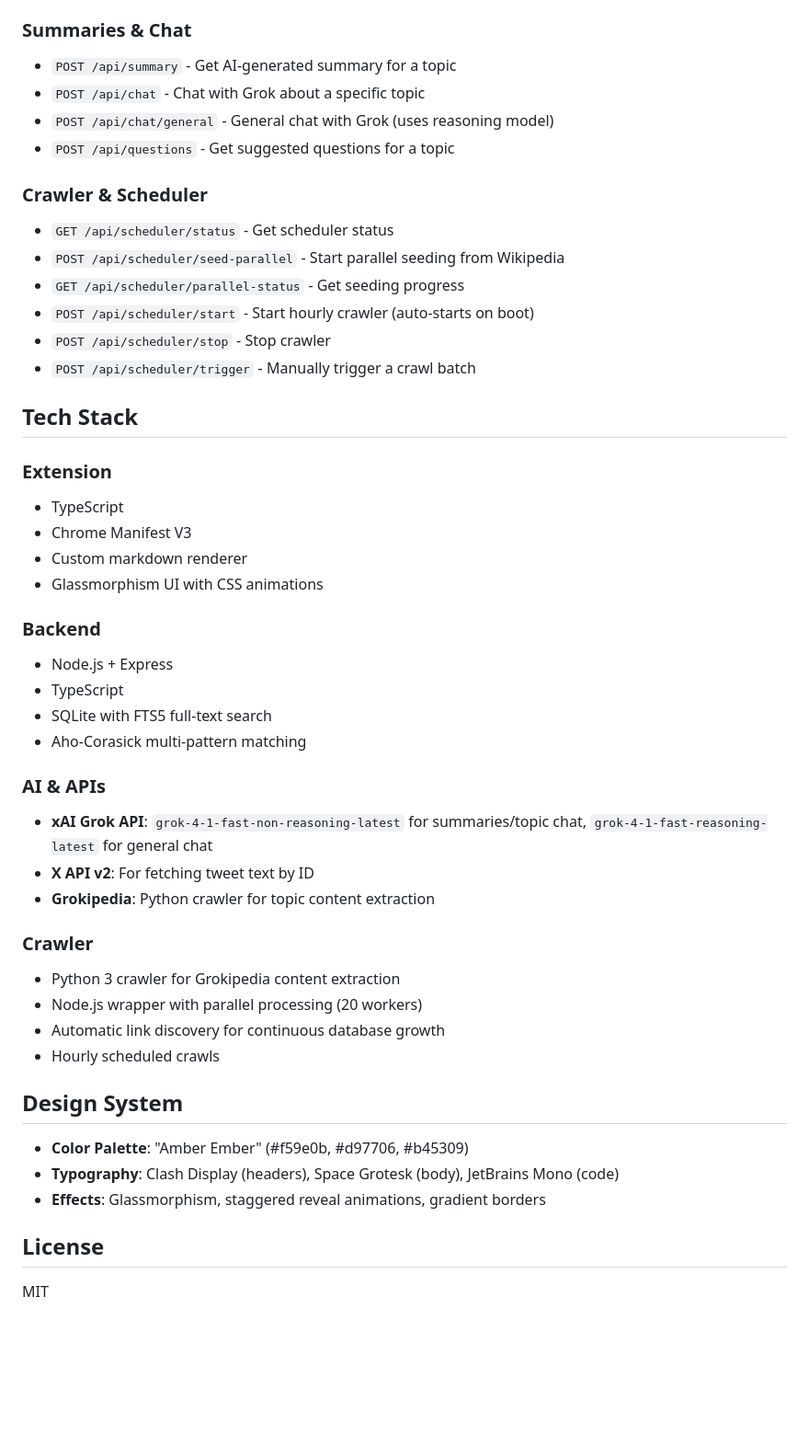
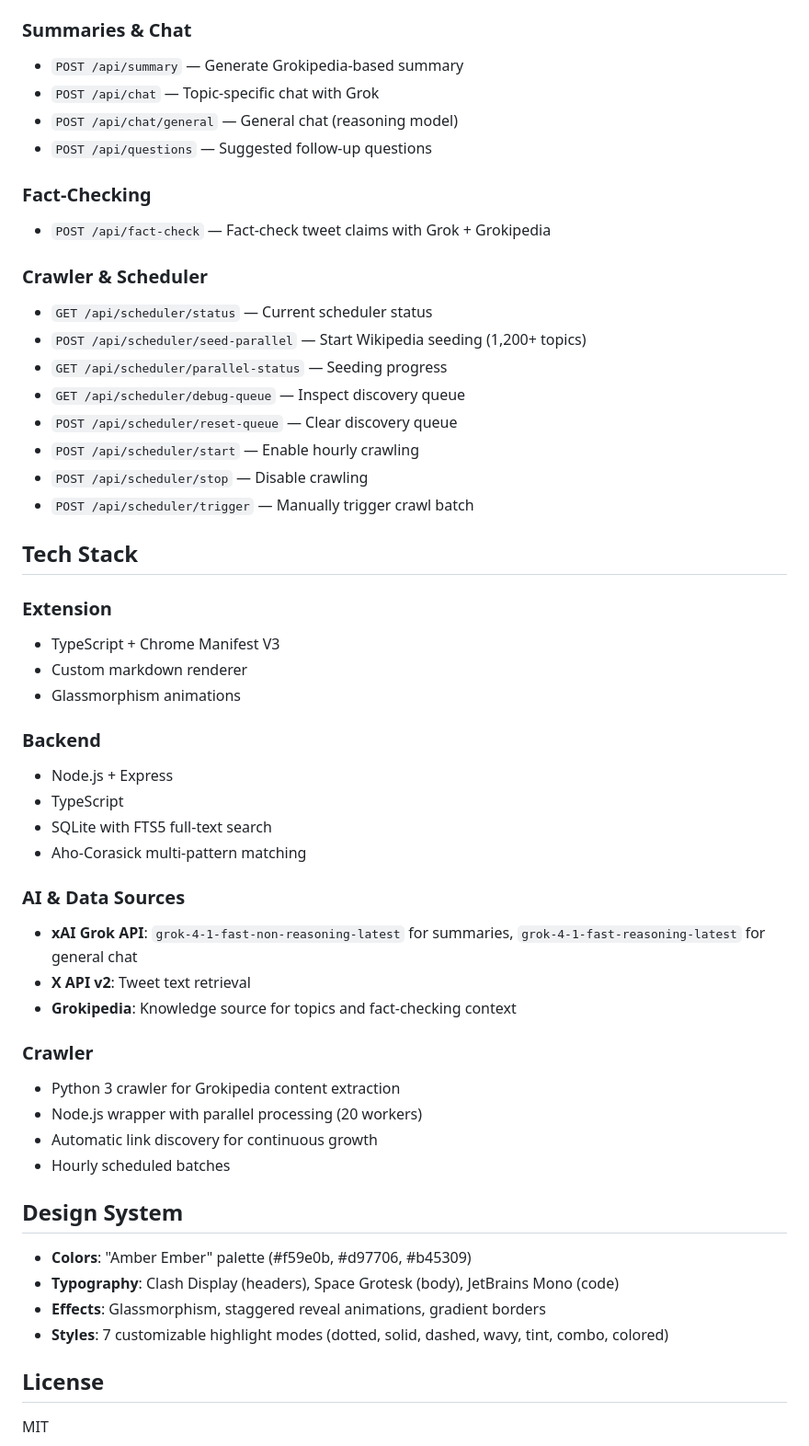
Before and after one commit to superluis0/Cognitia, a Markdown page: README.md, the part around one of its changes. Shown at 92% size. Drawn GitHub-style; blank space fills up the shorter version.

```diff
--- a/README.md
+++ b/README.md
@@ -127,25 +144,29 @@ npm run build
 
 ### Summaries & Chat
-- `POST /api/summary` - Get AI-generated summary for a topic
-- `POST /api/chat` - Chat with Grok about a specific topic
-- `POST /api/chat/general` - General chat with Grok (uses reasoning model)
-- `POST /api/questions` - Get suggested questions for a topic
+- `POST /api/summary` — Generate Grokipedia-based summary
+- `POST /api/chat` — Topic-specific chat with Grok
+- `POST /api/chat/general` — General chat (reasoning model)
+- `POST /api/questions` — Suggested follow-up questions
+
+### Fact-Checking
+- `POST /api/fact-check` — Fact-check tweet claims with Grok + Grokipedia
 
 ### Crawler & Scheduler
-- `GET /api/scheduler/status` - Get scheduler status
-- `POST /api/scheduler/seed-parallel` - Start parallel seeding from Wikipedia
-- `GET /api/scheduler/parallel-status` - Get seeding progress
-- `POST /api/scheduler/start` - Start hourly crawler (auto-starts on boot)
-- `POST /api/scheduler/stop` - Stop crawler
-- `POST /api/scheduler/trigger` - Manually trigger a crawl batch
+- `GET /api/scheduler/status` — Current scheduler status
+- `POST /api/scheduler/seed-parallel` — Start Wikipedia seeding (1,200+ topics)
+- `GET /api/scheduler/parallel-status` — Seeding progress
+- `GET /api/scheduler/debug-queue` — Inspect discovery queue
+- `POST /api/scheduler/reset-queue` — Clear discovery queue
+- `POST /api/scheduler/start` — Enable hourly crawling
+- `POST /api/scheduler/stop` — Disable crawling
+- `POST /api/scheduler/trigger` — Manually trigger crawl batch
 
 ## Tech Stack
 
 ### Extension
-- TypeScript
-- Chrome Manifest V3
+- TypeScript + Chrome Manifest V3
 - Custom markdown renderer
-- Glassmorphism UI with CSS animations
+- Glassmorphism animations
 
 ### Backend
 - Node.js + Express
@@ -153,22 +174,23 @@ npm run build
 - SQLite with FTS5 full-text search
 - Aho-Corasick multi-pattern matching
 
-### AI & APIs
-- **xAI Grok API**: `grok-4-1-fast-non-reasoning-latest` for summaries/topic chat, `grok-4-1-fast-reasoning-latest` for general chat
-- **X API v2**: For fetching tweet text by ID
-- **Grokipedia**: Python crawler for topic content extraction
+### AI & Data Sources
+- **xAI Grok API**: `grok-4-1-fast-non-reasoning-latest` for summaries, `grok-4-1-fast-reasoning-latest` for general chat
+- **X API v2**: Tweet text retrieval
+- **Grokipedia**: Knowledge source for topics and fact-checking context
 
 ### Crawler
 - Python 3 crawler for Grokipedia content extraction
 - Node.js wrapper with parallel processing (20 workers)
-- Automatic link discovery for continuous database growth
-- Hourly scheduled crawls
+- Automatic link discovery for continuous growth
+- Hourly scheduled batches
 
 ## Design System
 
-- **Color Palette**: "Amber Ember" (#f59e0b, #d97706, #b45309)
+- **Colors**: "Amber Ember" palette (#f59e0b, #d97706, #b45309)
 - **Typography**: Clash Display (headers), Space Grotesk (body), JetBrains Mono (code)
 - **Effects**: Glassmorphism, staggered reveal animations, gradient borders
+- **Styles**: 7 customizable highlight modes (dotted, solid, dashed, wavy, tint, combo, colored)
 
 ## License
 
```
Also changed, not shown: other parts of README.md (+74 -57 lines).
